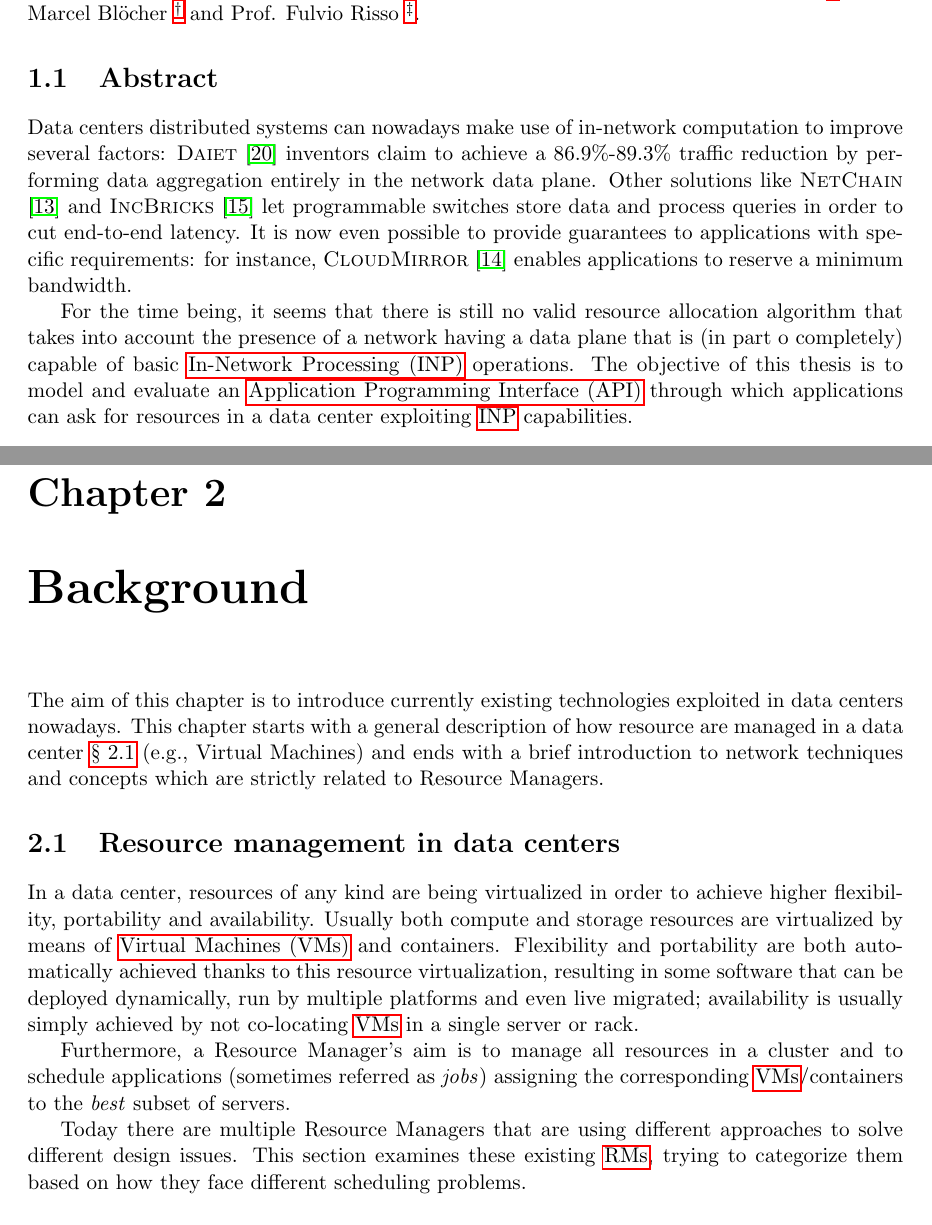
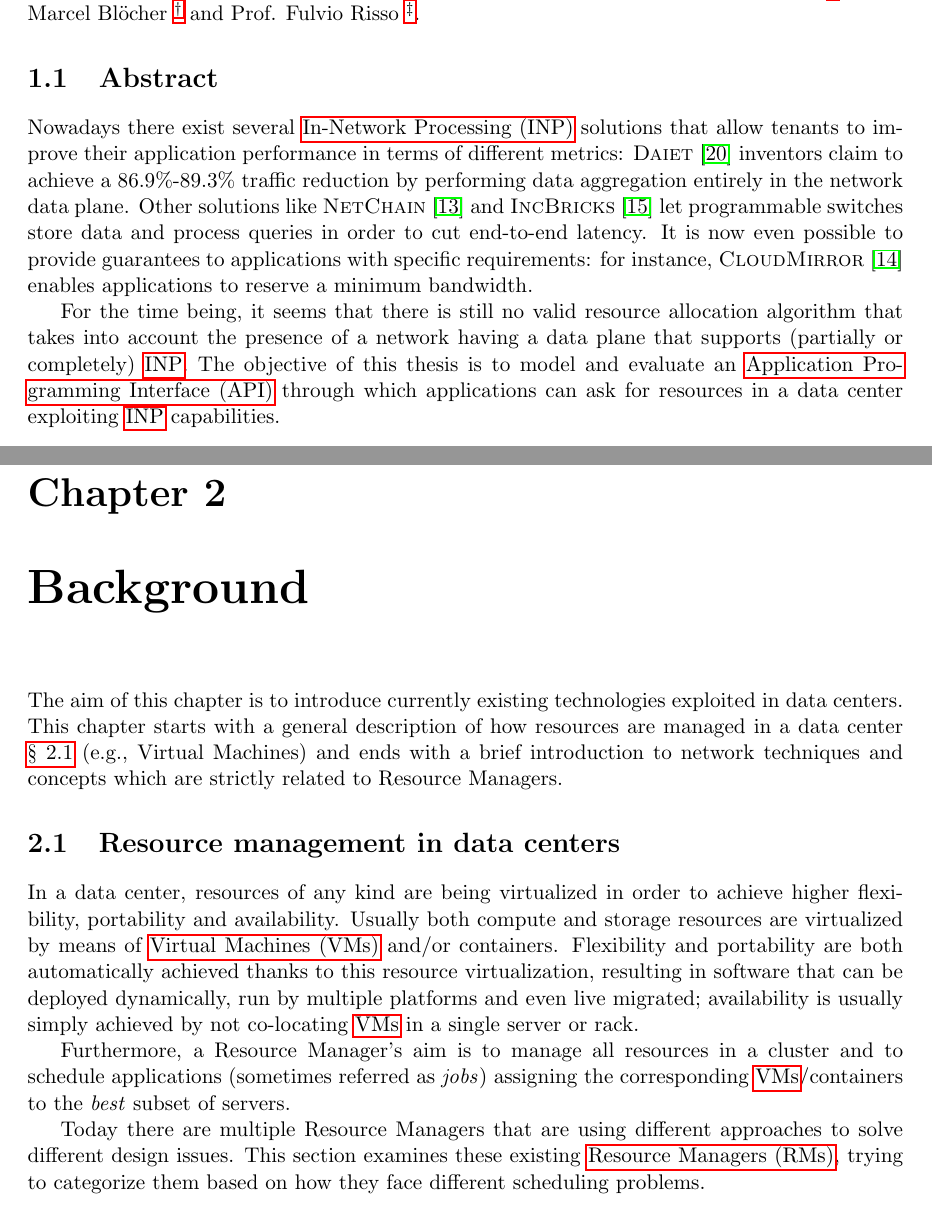
Before and after one commit to marcomicera/thesis, a LaTeX thesis (main.tex, which reads chapters/background/intro.tex, chapters/background/rm/intro.tex, chapters/introduction/abstract.tex): two parts of pages 4 and 6 of 53, joined at a grey line, cut so that both start at the same text. Compiled offline with pdfLaTeX.

Commit message:
Update on Overleaf.

```diff
--- a/chapters/background/intro.tex
+++ b/chapters/background/intro.tex
@@ -1,2 +1,3 @@
-The aim of this chapter is to introduce currently existing technologies exploited in data centers nowadays.
-This chapter starts with a general description of how resource are managed in a data center \autoref{rm_background} (e.g., Virtual Machines) and ends with a brief introduction to network techniques and concepts which are strictly related to Resource Managers.
+The aim of this chapter is to introduce currently existing technologies exploited in data centers.
+\glsreset{rm}
+This chapter starts with a general description of how resources are managed in a data center \autoref{rm_background} (e.g., \glsentrylongpl{vm}) and ends with a brief introduction to network techniques and concepts which are strictly related to \glsentrylongpl{rm}.
--- a/chapters/background/rm/intro.tex
+++ b/chapters/background/rm/intro.tex
@@ -1,6 +1,6 @@
 In a data center, resources of any kind are being virtualized in order to achieve higher flexibility, portability and availability.
-Usually both compute and storage resources are virtualized by means of \glspl{vm} and containers.
-Flexibility and portability are both automatically achieved thanks to this resource virtualization, resulting in some software that can be deployed dynamically, run by multiple platforms and even live migrated; availability is usually simply achieved by not co-locating \glspl{vm} in a single server or rack.
+Usually both compute and storage resources are virtualized by means of \glspl{vm} and/or containers.
+Flexibility and portability are both automatically achieved thanks to this resource virtualization, resulting in software that can be deployed dynamically, run by multiple platforms and even live migrated; availability is usually simply achieved by not co-locating \glspl{vm} in a single server or rack.
 
 Furthermore, a Resource Manager's aim is to manage all resources in a cluster and to schedule applications (sometimes referred as \textit{jobs}) assigning the corresponding \glspl{vm}/containers to the \textit{best} subset of servers.
 
--- a/chapters/introduction/abstract.tex
+++ b/chapters/introduction/abstract.tex
@@ -1,5 +1,5 @@
-Data centers distributed systems can nowadays make use of in-network computation to improve several factors: \textsc{Daiet} \cite{daiet} inventors claim to achieve a 86.9\%-89.3\% traffic reduction by performing data aggregation entirely in the network data plane.
+Nowadays there exist several \gls{inp} solutions that allow tenants to improve their application performance in terms of different metrics: \textsc{Daiet} \cite{daiet} inventors claim to achieve a 86.9\%-89.3\% traffic reduction by performing data aggregation entirely in the network data plane.
 Other solutions like \textsc{NetChain} \cite{netchain} and \textsc{IncBricks} \cite{incbricks} let programmable switches store data and process queries in order to cut end-to-end latency.
 It is now even possible to provide guarantees to applications with specific requirements: for instance, \textsc{CloudMirror} \cite{cloudmirror} enables applications to reserve a minimum bandwidth.\par
-For the time being, it seems that there is still no valid resource allocation algorithm that takes into account the presence of a network having a data plane that is (in part o completely) capable of basic \gls{inp} operations.
+For the time being, it seems that there is still no valid resource allocation algorithm that takes into account the presence of a network having a data plane that supports (partially or completely) \gls{inp}.
 The objective of this thesis is to model and evaluate an \gls{api} through which applications can ask for resources in a data center exploiting \gls{inp} capabilities. % while providing guarantees (e.g., bandwidth).
--- a/utility/glossary/acronyms.tex
+++ b/utility/glossary/acronyms.tex
@@ -8,6 +8,7 @@
 \newacronym{tor}{ToR}{Top of Rack}
 \newacronym{hpc}{HPC}{High Performance Computing}
 \newacronym{dht}{DHT}{Distributed hash table}
+\newacronym{rtt}{RTT}{Round Trip Time}
 
 % Programming
 \newacronym{api}{API}{Application Programming Interface}
```
Also changed, not shown: chapters/introduction/probstat.tex (+5 -4 lines).
